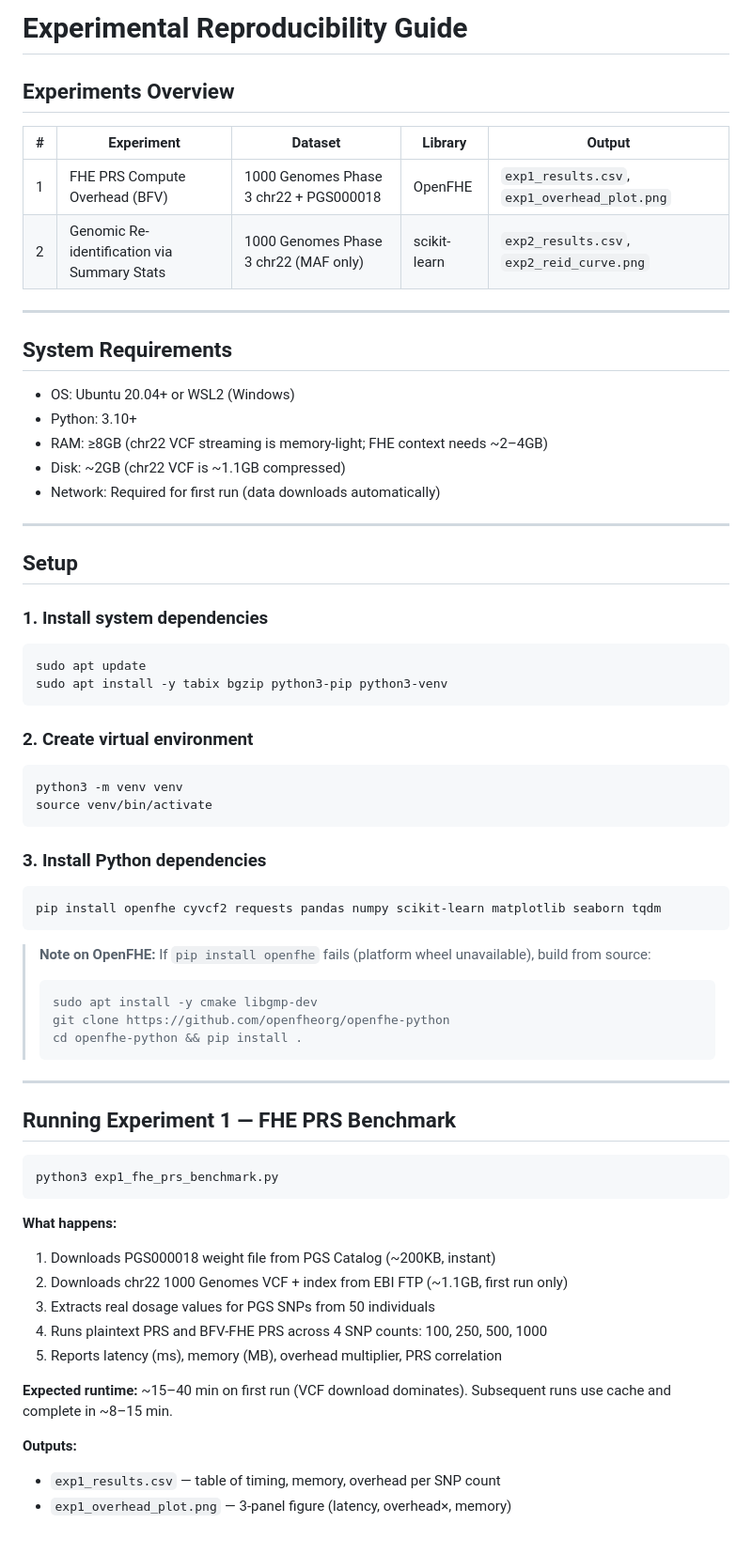
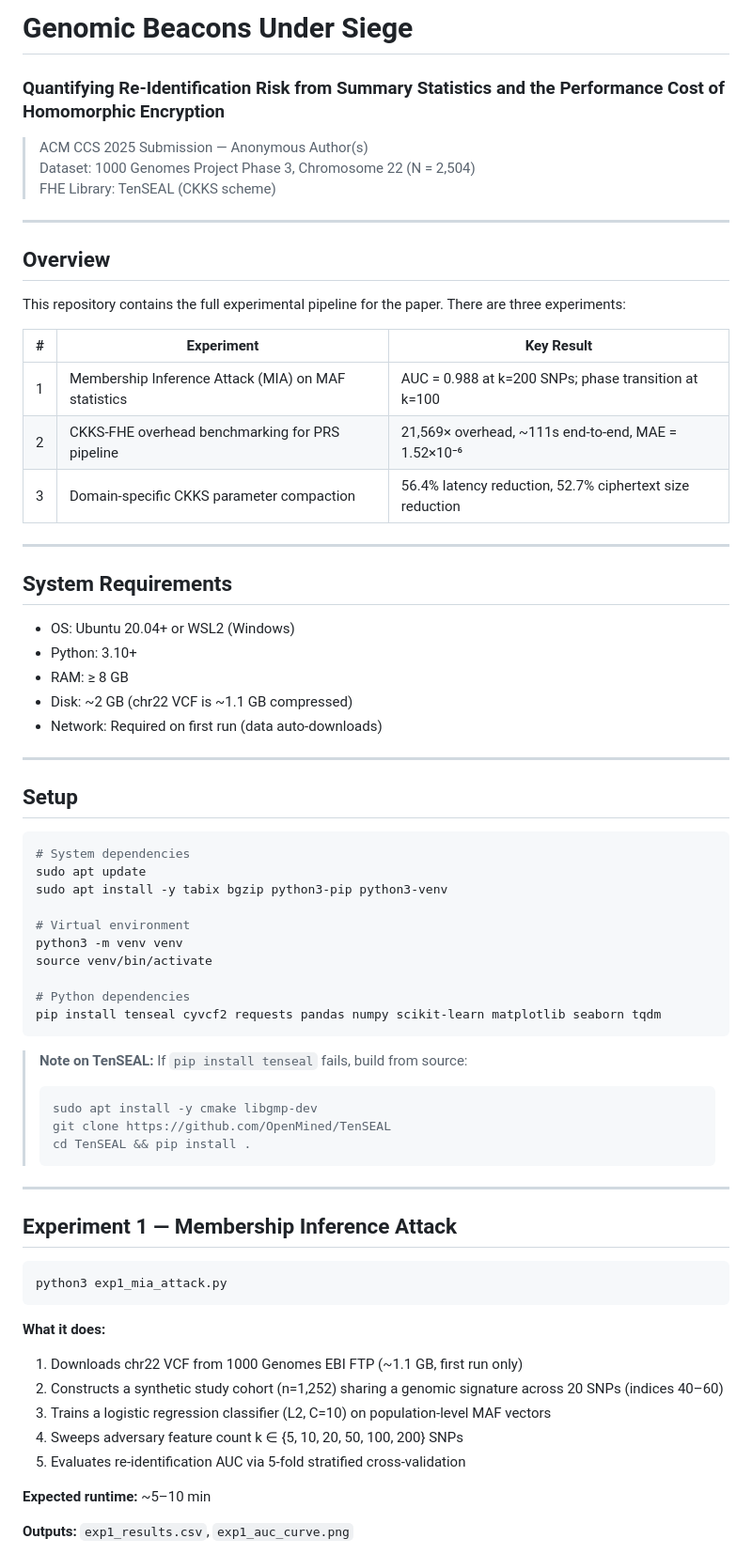
Before and after one commit to dileeme/GenomicBeaconsUnderSiege, a Markdown page: README.md, the part around one of its changes. Shown at 94% size. Rendered like a GitHub page.

````diff
--- a/README.md
+++ b/README.md
@@ -1,11 +1,21 @@
-# Experimental Reproducibility Guide
+# Genomic Beacons Under Siege
+### Quantifying Re-Identification Risk from Summary Statistics and the Performance Cost of Homomorphic Encryption
 
-## Experiments Overview
+> ACM CCS 2025 Submission — Anonymous Author(s)
+> Dataset: 1000 Genomes Project Phase 3, Chromosome 22 (N = 2,504)
+> FHE Library: TenSEAL (CKKS scheme)
 
-| # | Experiment | Dataset | Library | Output |
-|---|-----------|---------|---------|--------|
-| 1 | FHE PRS Compute Overhead (BFV) | 1000 Genomes Phase 3 chr22 + PGS000018 | OpenFHE | `exp1_results.csv`, `exp1_overhead_plot.png` |
-| 2 | Genomic Re-identification via Summary Stats | 1000 Genomes Phase 3 chr22 (MAF only) | scikit-learn | `exp2_results.csv`, `exp2_reid_curve.png` |
+---
+
+## Overview
+
+This repository contains the full experimental pipeline for the paper. There are three experiments:
+
+| # | Experiment | Key Result |
+|---|-----------|------------|
+| 1 | Membership Inference Attack (MIA) on MAF statistics | AUC = 0.988 at k=200 SNPs; phase transition at k=100 |
+| 2 | CKKS-FHE overhead benchmarking for PRS pipeline | 21,569× overhead, ~111s end-to-end, MAE = 1.52×10⁻⁶ |
+| 3 | Domain-specific CKKS parameter compaction | 56.4% latency reduction, 52.7% ciphertext size reduction |
 
 ---
 
@@ -13,60 +23,50 @@
 
 - OS: Ubuntu 20.04+ or WSL2 (Windows)
 - Python: 3.10+
-- RAM: ≥8GB (chr22 VCF streaming is memory-light; FHE context needs ~2–4GB)
-- Disk: ~2GB (chr22 VCF is ~1.1GB compressed)
-- Network: Required for first run (data downloads automatically)
+- RAM: ≥ 8 GB
+- Disk: ~2 GB (chr22 VCF is ~1.1 GB compressed)
+- Network: Required on first run (data auto-downloads)
 
 ---
 
 ## Setup
 
-### 1. Install system dependencies
-
 ```bash
+# System dependencies
 sudo apt update
 sudo apt install -y tabix bgzip python3-pip python3-venv
+
+# Virtual environment
+python3 -m venv venv
+source venv/bin/activate
+
+# Python dependencies
+pip install tenseal cyvcf2 requests pandas numpy scikit-learn matplotlib seaborn tqdm
 ```
 
-### 2. Create virtual environment
-
-```bash
-python3 -m venv venv
-source venv/bin/activate
-```
-
-### 3. Install Python dependencies
-
-```bash
-pip install openfhe cyvcf2 requests pandas numpy scikit-learn matplotlib seaborn tqdm
-```
-
-> **Note on OpenFHE:** If `pip install openfhe` fails (platform wheel unavailable),
-> build from source:
+> **Note on TenSEAL:** If `pip install tenseal` fails, build from source:
 > ```bash
 > sudo apt install -y cmake libgmp-dev
-> git clone https://github.com/openfheorg/openfhe-python
-> cd openfhe-python && pip install .
+> git clone https://github.com/OpenMined/TenSEAL
+> cd TenSEAL && pip install .
 > ```
 
 ---
 
-## Running Experiment 1 — FHE PRS Benchmark
+## Experiment 1 — Membership Inference Attack
 
 ```bash
-python3 exp1_fhe_prs_benchmark.py
+python3 exp1_mia_attack.py
 ```
 
-**What happens:**
-1. Downloads PGS000018 weight file from PGS Catalog (~200KB, instant)
-2. Downloads chr22 1000 Genomes VCF + index from EBI FTP (~1.1GB, first run only)
-3. Extracts real dosage values for PGS SNPs from 50 individuals
-4. Runs plaintext PRS and BFV-FHE PRS across 4 SNP counts: 100, 250, 500, 1000
-5. Reports latency (ms), memory (MB), overhead multiplier, PRS correlation
+**What it does:**
+1. Downloads chr22 VCF from 1000 Genomes EBI FTP (~1.1 GB, first run only)
+2. Constructs a synthetic study cohort (n=1,252) sharing a genomic signature across 20 SNPs (indices 40–60)
+3. Trains a logistic regression classifier (L2, C=10) on population-level MAF vectors
+4. Sweeps adversary feature count k ∈ {5, 10, 20, 50, 100, 200} SNPs
+5. Evaluates re-identification AUC via 5-fold stratified cross-validation
 
-**Expected runtime:** ~15–40 min on first run (VCF download dominates). Subsequent runs use cache and complete in ~8–15 min.
+**Expected runtime:** ~5–10 min
 
-**Outputs:**
-- `exp1_results.csv` — table of timing, memory, overhead per SNP count
-- `exp1_overhead_plot.png` — 3-panel figure (latency, overhead×, memory)
+**Outputs:** `exp1_results.csv`, `exp1_auc_curve.png`
 
````
Also changed, not shown: other parts of README.md (+108 -44 lines).
